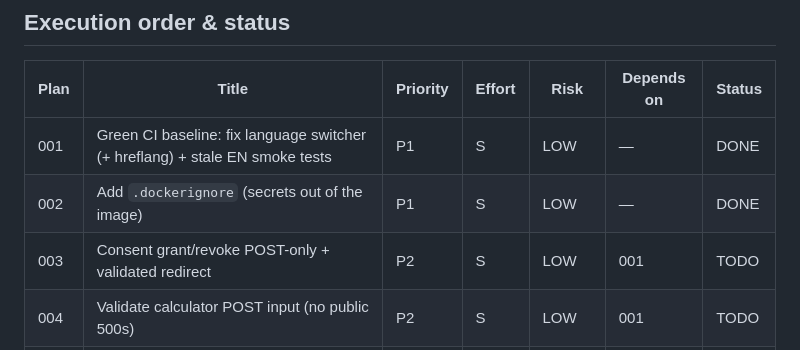
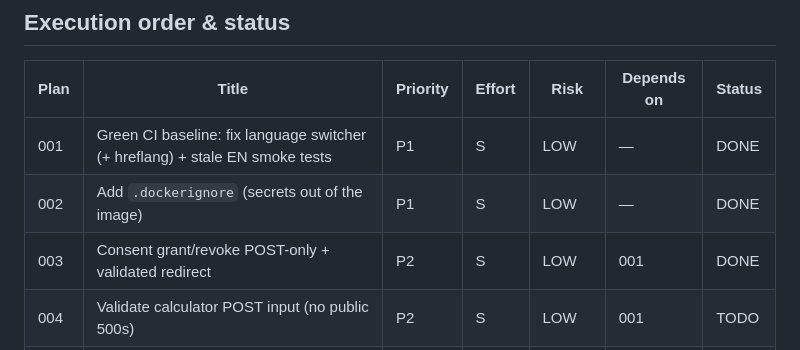
Before and after one commit to cortega26/Pogo-lab, a Markdown page: plans/README.md, the part around the change. Drawn GitHub-style.

Commit message:
docs(plans): marca plan 003 como DONE

```diff
--- a/plans/README.md
+++ b/plans/README.md
@@ -16,7 +16,7 @@ breaks.)
 |------|-------|----------|--------|------|------------|--------|
 | 001 | Green CI baseline: fix language switcher (+ hreflang) + stale EN smoke tests | P1 | S | LOW | — | DONE |
 | 002 | Add `.dockerignore` (secrets out of the image) | P1 | S | LOW | — | DONE |
-| 003 | Consent grant/revoke POST-only + validated redirect | P2 | S | LOW | 001 | TODO |
+| 003 | Consent grant/revoke POST-only + validated redirect | P2 | S | LOW | 001 | DONE |
 | 004 | Validate calculator POST input (no public 500s) | P2 | S | LOW | 001 | TODO |
 | 005 | Validate friendship/trade-type enums in `register_observation` | P2 | S | LOW | 001 | TODO |
 | 006 | Make analysis dashboard idempotent (no run-per-GET) | P2 | M | MED | 001 | TODO |
```
